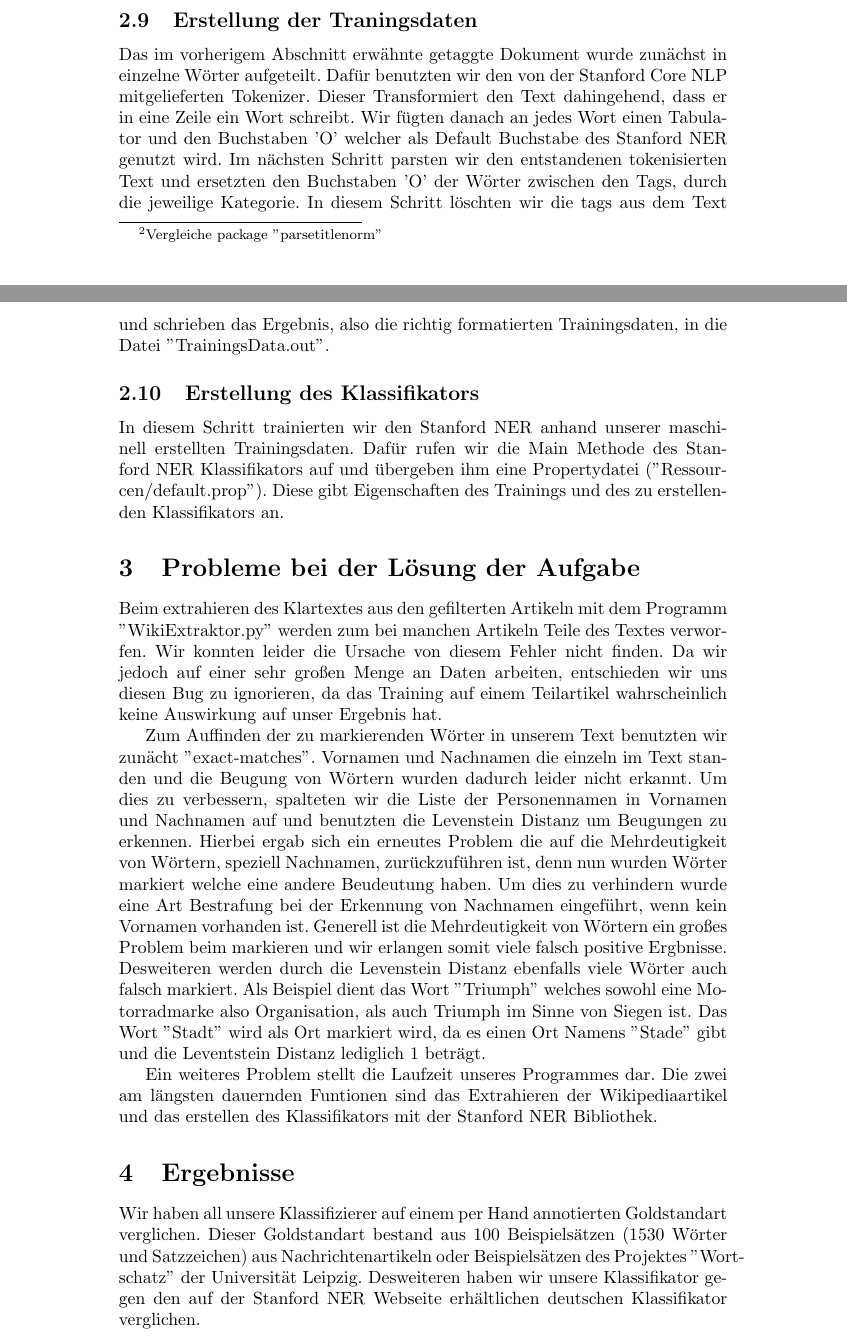
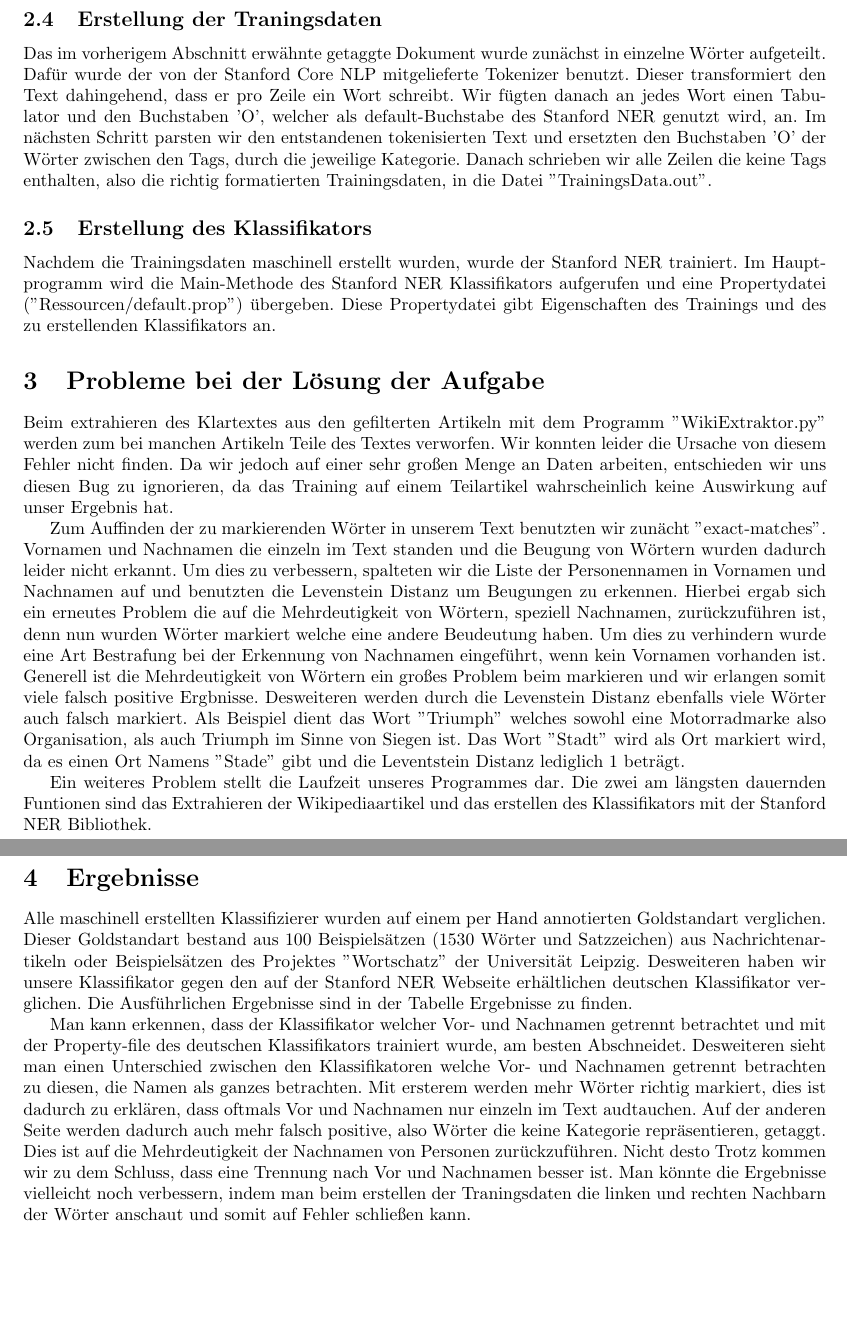
Before and after one commit to SiC42/TextMining-StandfordNER, a LaTeX document (Praktikumsbericht/TM-Praktikumsbericht.tex): two parts of pages 4 and 5 of 6 before the commit and two parts of pages 3 and 4 of 5 after it, joined at a grey line, cut so that both start at the same text, the shorter picture padded with empty space. Compiled offline with pdfLaTeX.

Commit message:
Update Praktikumsbericht

```diff
--- a/Praktikumsbericht/TM-Praktikumsbericht.tex
+++ b/Praktikumsbericht/TM-Praktikumsbericht.tex
@@ -10,6 +10,7 @@
 \usepackage{longtable}
 \usepackage{rotating}
 \usepackage{tabularx}
+\usepackage[left=2.5cm,right=2.5cm,top=2.5cm,bottom=2.5cm]{geometry}
 \usepackage[colorlinks, linkcolor = black, citecolor = black, filecolor = black, urlcolor = blue]{hyperref}
 \author{Sebastian Gottwald, Simon Bordewisch}
 \title{Text-Mining Praktikumsbericht}
@@ -44,8 +41,0 @@
-		Dafür benutzten wir den von der Stanford Core NLP mitgelieferten Tokenizer.
-		Dieser Transformiert den Text dahingehend, dass er in eine Zeile ein Wort schreibt.
-		Wir fügten danach an jedes Wort einen Tabulator und den Buchstaben 'O' welcher als Default Buchstabe des Stanford NER genutzt wird.
-		Im nächsten Schritt parsten wir den entstandenen tokenisierten Text und ersetzten den Buchstaben 'O' der Wörter zwischen den Tags, durch die jeweilige Kategorie.
-		In diesem Schritt löschten wir die tags aus dem Text und schrieben das Ergebnis, also die richtig formatierten Trainingsdaten, in die Datei ''TrainingsData.out''.
-	\subsection{Erstellung des Klassifikators}
-		In diesem Schritt trainierten wir den Stanford NER anhand unserer maschinell erstellten Trainingsdaten.
-		Dafür rufen wir die Main Methode des Stanford NER Klassifikators auf und übergeben ihm eine Propertydatei (''Ressourcen/default.prop'').
@@ -65 +47,0 @@ Um ein möglichst gutes Wörterbuch erstellen zu können, mit der Tagger arbeite
-Die Vergleichsdaten, die alle Körperschaften, Orte und Personen in einer Datei enthielten, wurden von einem Parser\footnote{Vergleiche package ''parsetitlenorm''} zunächst in die verschiedenen Kategorien aufgeteilt, bereinigt und anschließend in drei verschiedenen Dateien (eine pro Kategorie) im CSV-Format gespeichert. Bei der Bereinigung wurden Wörter, Einträge, die in einer Blacklist stehen, rausgefiltert. Ursprünglich sollten hier die Namen der Personen nach Vor- und Nachname getrennt werden, dies wurde allerdings im späteren Entwicklungsverlauf beim Einlese-Prozess der CSV-Dateien in den Tagger realisiert.
@@ -74,10 +66,16 @@ Der daraus resultierende Text mit den Tags wird anschließend in eine Datei gesc
 
 	\subsection{Erstellung der Traningsdaten}
-Das im vorherigem Abschnitt erwähnte getaggte Dokument wurde zunächst in einzelne Wörter aufgeteilt. Dafür benutzten wir den von der Stanford Core NLP mitgelieferten Tokenizer. Dieser Transformiert den Text dahingehend, dass er in eine Zeile ein Wort schreibt. Wir fügten danach an jedes Wort einen Tabulator und den Buchstaben 'O' welcher als Default Buchstabe des Stanford NER genutzt wird.
-Im nächsten Schritt parsten wir den entstandenen tokenisierten Text und ersetzten den Buchstaben 'O' der Wörter zwischen den Tags, durch die jeweilige Kategorie. In diesem Schritt löschten wir die tags aus dem Text und schrieben das Ergebnis, also die richtig formatierten Trainingsdaten, in die Datei ''TrainingsData.out''.
+		Das im vorherigem Abschnitt erwähnte getaggte Dokument wurde zunächst in einzelne Wörter aufgeteilt.
+		Dafür wurde der von der Stanford Core NLP mitgelieferte Tokenizer benutzt.
+		Dieser transformiert den Text dahingehend, dass er pro Zeile ein Wort schreibt.
+		Wir fügten danach an jedes Wort einen Tabulator und den Buchstaben 'O', welcher als default-Buchstabe des Stanford NER genutzt wird, an.
+		Im nächsten Schritt parsten wir den entstandenen tokenisierten Text und ersetzten den Buchstaben 'O' der Wörter zwischen den Tags, durch die jeweilige Kategorie.
+		Danach schrieben wir alle Zeilen die keine Tags enthalten, also die richtig formatierten Trainingsdaten, in die Datei ''TrainingsData.out''.
 
 	\subsection{Erstellung des Klassifikators}
-In diesem Schritt trainierten wir den Stanford NER anhand unserer maschinell erstellten Trainingsdaten. Dafür rufen wir die Main Methode des Stanford NER Klassifikators auf und übergeben ihm eine Propertydatei (''Ressourcen/default.prop''). Diese gibt Eigenschaften des Trainings und des zu erstellenden Klassifikators an.
+		Nachdem die Trainingsdaten maschinell erstellt wurden, wurde der Stanford NER trainiert.
+		Im Hauptprogramm wird die Main-Methode des Stanford NER Klassifikators aufgerufen und eine Propertydatei (''Ressourcen/default.prop'') übergeben.
+		Diese Propertydatei gibt Eigenschaften des Trainings und des zu erstellenden Klassifikators an.
 
 \section{Probleme bei der Lösung der Aufgabe}
 	Beim extrahieren des Klartextes aus den gefilterten Artikeln mit dem Programm ''WikiExtraktor.py'' werden zum bei manchen Artikeln Teile des Textes verworfen.
@@ -95,10 +93,22 @@ In diesem Schritt trainierten wir den Stanford NER anhand unserer maschinell ers
 	Ein weiteres Problem stellt die Laufzeit unseres Programmes dar.
 	Die zwei am längsten dauernden Funtionen sind das Extrahieren der Wikipediaartikel und das erstellen des Klassifikators mit der Stanford NER Bibliothek.
 \section{Ergebnisse}
-	Wir haben all unsere Klassifizierer auf einem per Hand annotierten Goldstandart verglichen.
-	Dieser Goldstandart bestand aus 100 Beispielsätzen (1530 Wörter und Satzzeichen) aus Nachrichtenartikeln oder Beispielsätzen des Projektes ''Wortschatz'' der Universität Leipzig. Desweiteren haben wir unsere Klassifikator gegen den auf der Stanford NER Webseite erhältlichen deutschen Klassifikator  verglichen.
+	Alle maschinell erstellten Klassifizierer wurden auf einem per Hand annotierten Goldstandart verglichen.
+	Dieser Goldstandart bestand aus 100 Beispielsätzen (1530 Wörter und Satzzeichen) aus Nachrichtenartikeln oder Beispielsätzen des Projektes ''Wortschatz'' der Universität Leipzig.
+	Desweiteren haben wir unsere Klassifikator gegen den auf der Stanford NER Webseite erhältlichen deutschen Klassifikator  verglichen. Die Ausführlichen Ergebnisse sind in der Tabelle \nameref{Tabelle Ergebnisse} zu finden.
 
-\newpage
+	Man kann erkennen, dass der Klassifikator welcher Vor- und Nachnamen getrennt betrachtet und mit der Property-file des deutschen Klassifikators trainiert wurde, am besten Abschneidet.
+	Desweiteren sieht man einen Unterschied zwischen den Klassifikatoren welche Vor- und Nachnamen getrennt betrachten zu diesen, die Namen als ganzes betrachten.
+	Mit ersterem werden mehr Wörter richtig markiert, dies ist dadurch zu erklären, dass oftmals Vor und Nachnamen nur einzeln im Text audtauchen.
+	Auf der anderen Seite werden dadurch auch mehr falsch positive, also Wörter die keine Kategorie repräsentieren, getaggt.
+	Dies ist auf die Mehrdeutigkeit der Nachnamen von Personen zurückzuführen.
+	Nicht desto Trotz kommen wir zu dem Schluss, dass eine Trennung nach Vor und Nachnamen besser ist.
+	Man könnte die Ergebnisse vielleicht noch verbessern, indem man beim erstellen der Traningsdaten die linken und rechten Nachbarn der Wörter anschaut und somit auf Fehler schließen kann.
+
+
+
+
+
 
 \begin{sidewaystable}
 \label{Tabelle Ergebnisse}
```
Also changed, not shown: Praktikumsbericht/TM-Praktikumsbericht.tex (46 more changed lines). Lines whose indentation alone changed are shown as unchanged.
